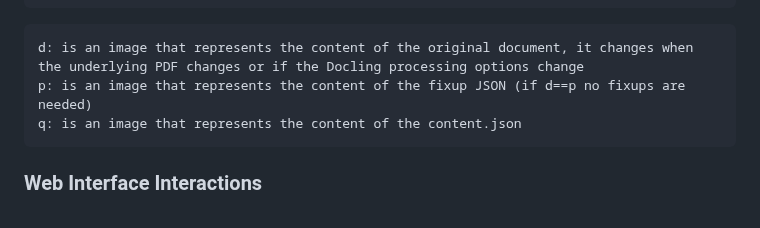
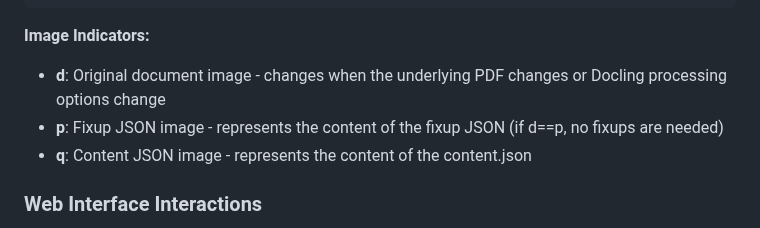
Before and after one commit to wawiesel/johnny5, a Markdown page: SPEC.md, the part around the change. GitHub-like rendering.

Commit message:
refactor: Improve image indicators formatting
- Convert image indicators from code block to proper bullet list
- Add clear section header 'Image Indicators:'
- Improve readability with better formatting
- Make descriptions more concise and clear
- Better visual separation from ASCII diagram

````diff
--- a/SPEC.md
+++ b/SPEC.md
@@ -147,11 +147,11 @@ def assemble(content: dict) -> str:
 └────────────────────────────────────────────────────────────────────────┘
 ```
 
-```
-d: is an image that represents the content of the original document, it changes when the underlying PDF changes or if the Docling processing options change
-p: is an image that represents the content of the fixup JSON (if d==p no fixups are needed)
-q: is an image that represents the content of the content.json
-```
+**Image Indicators:**
+
+- **d**: Original document image - changes when the underlying PDF changes or Docling processing options change
+- **p**: Fixup JSON image - represents the content of the fixup JSON (if d==p, no fixups are needed)
+- **q**: Content JSON image - represents the content of the content.json
 
 ### Web Interface Interactions
 
````
